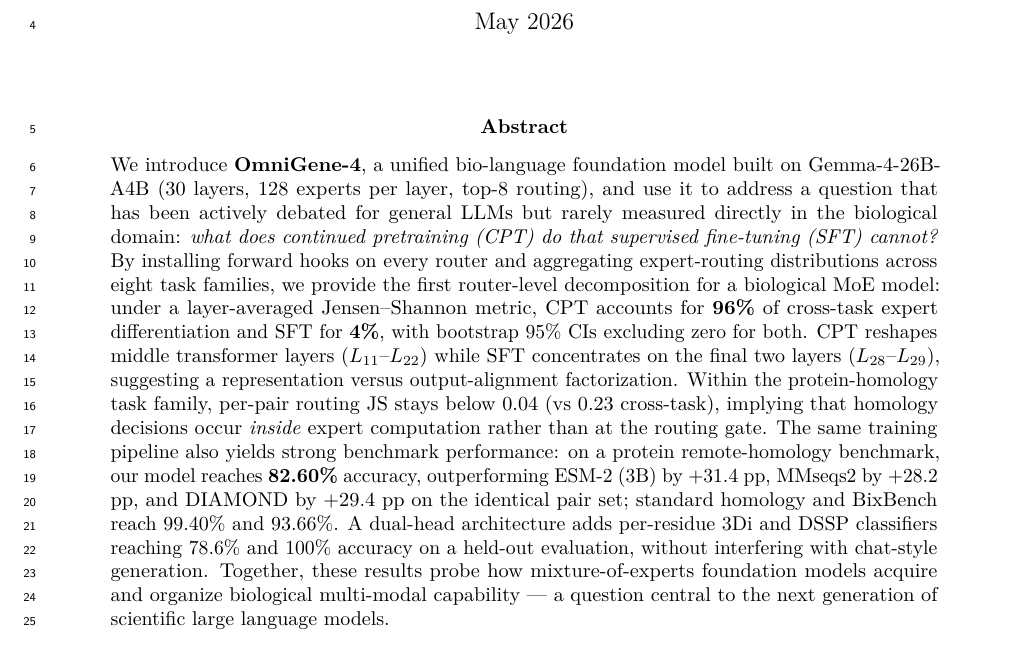
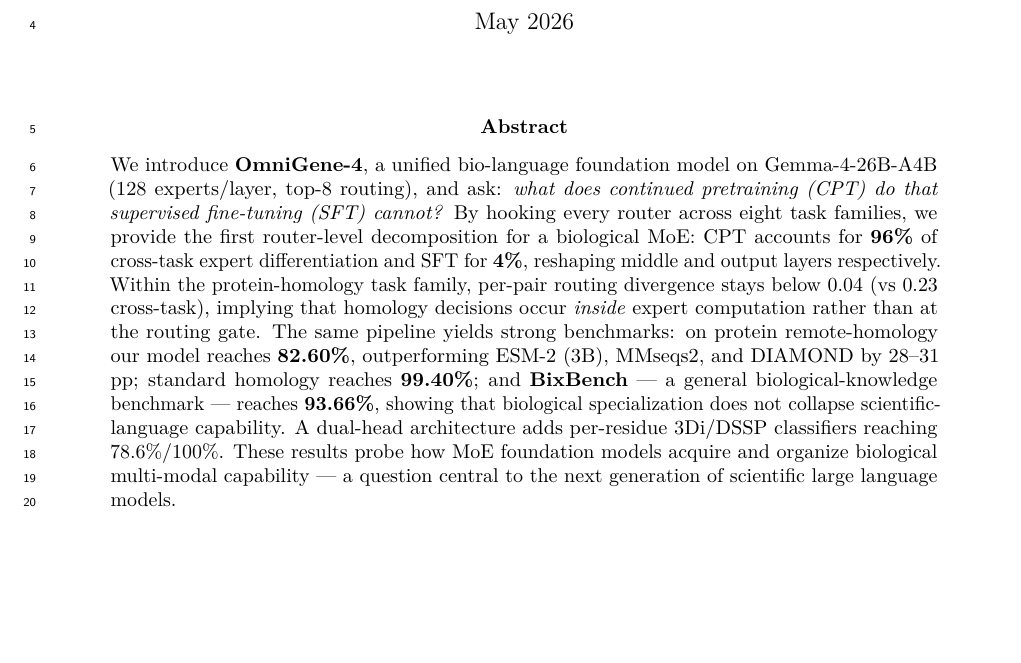
Before and after one commit to maris205/omnigene4, a LaTeX paper (paper_nc/omnigene4_nc.tex): part of page 1 of 25, cut so that both start at the same text, the shorter picture padded with empty space. Compiled offline with pdfLaTeX.

Commit message:
paper_nc/: tighten abstract to 171 words (NC 200-word limit)
Compression strategy:
- Drop layer-count detail (30 layers); keep architecture essence
- Remove 'rarely measured directly in biology' qualifier
- Remove 'reshaping middle and output layers' geography detail
  (still says 'middle and output layers respectively' in shorter form)
- Drop 'representation versus output-alignment factorization' label
  (the mechanism is implicit in the numbers)
- Compress BixBench description from '...covering literature, mutation,
  and bioinformatics workflow reasoning' to 'general biological-knowledge
  benchmark'
- Compress benchmark sentence: '28-31 pp' range instead of itemizing
- Drop 'held-out evaluation, without interfering with chat-style
  generation' qualifier on dual-head
- Drop 'Together' lead-in on closing sentence

Net: 222 -> 171 words. All key findings preserved (MoE 96/4, case-study
within-task routing < 0.04, remote-homology +28-31 pp gap, BixBench
general-knowledge, dual-head 78.6/100, scientific-LLM closing).

Co-Authored-By: Claude Opus 4.7 (1M context) <noreply@anthropic.com>

```diff
--- a/paper_nc/omnigene4_nc.tex
+++ b/paper_nc/omnigene4_nc.tex
@@ -32,7 +32,7 @@
 \maketitle
 
 \begin{abstract}
-\noindent We introduce \textbf{OmniGene-4}, a unified bio-language foundation model built on Gemma-4-26B-A4B (30 layers, 128 experts per layer, top-8 routing), and use it to address a question that has been actively debated for general LLMs but rarely measured directly in the biological domain: \emph{what does continued pretraining (CPT) do that supervised fine-tuning (SFT) cannot?} By installing forward hooks on every router and aggregating expert-routing distributions across eight task families, we provide the first router-level decomposition for a biological MoE model: under a layer-averaged Jensen--Shannon metric, CPT accounts for \textbf{96\%} of cross-task expert differentiation and SFT for \textbf{4\%}, with bootstrap 95\% CIs excluding zero for both. CPT reshapes middle transformer layers ($L_{11}$--$L_{22}$) while SFT concentrates on the final two layers ($L_{28}$--$L_{29}$), suggesting a representation versus output-alignment factorization. Within the protein-homology task family, per-pair routing JS stays below 0.04 (vs 0.23 cross-task), implying that homology decisions occur \emph{inside} expert computation rather than at the routing gate. The same training pipeline also yields strong benchmark performance: on a protein remote-homology benchmark, our model reaches \textbf{82.60\%} accuracy, outperforming ESM-2 (3B) by $+31.4$ pp, MMseqs2 by $+28.2$ pp, and DIAMOND by $+29.4$ pp on the identical pair set; standard homology and BixBench reach 99.40\% and 93.66\%. A dual-head architecture adds per-residue 3Di and DSSP classifiers reaching 78.6\% and 100\% accuracy on a held-out evaluation, without interfering with chat-style generation. Together, these results probe how mixture-of-experts foundation models acquire and organize biological multi-modal capability --- a question central to the next generation of scientific large language models.
+\noindent We introduce \textbf{OmniGene-4}, a unified bio-language foundation model on Gemma-4-26B-A4B (128 experts/layer, top-8 routing), and ask: \emph{what does continued pretraining (CPT) do that supervised fine-tuning (SFT) cannot?} By hooking every router across eight task families, we provide the first router-level decomposition for a biological MoE: CPT accounts for \textbf{96\%} of cross-task expert differentiation and SFT for \textbf{4\%}, reshaping middle and output layers respectively. Within the protein-homology task family, per-pair routing divergence stays below 0.04 (vs 0.23 cross-task), implying that homology decisions occur \emph{inside} expert computation rather than at the routing gate. The same pipeline yields strong benchmarks: on protein remote-homology our model reaches \textbf{82.60\%}, outperforming ESM-2 (3B), MMseqs2, and DIAMOND by 28--31 pp; standard homology reaches \textbf{99.40\%}; and \textbf{BixBench} --- a general biological-knowledge benchmark --- reaches \textbf{93.66\%}, showing that biological specialization does not collapse scientific-language capability. A dual-head architecture adds per-residue 3Di/DSSP classifiers reaching 78.6\%/100\%. These results probe how MoE foundation models acquire and organize biological multi-modal capability --- a question central to the next generation of scientific large language models.
 \end{abstract}
 
 
```
Also changed, not shown: paper_nc/omnigene4_nc.pdf.
